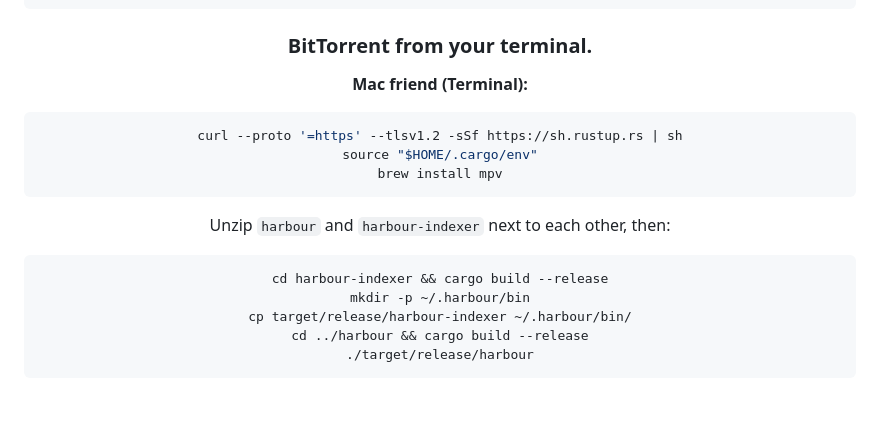
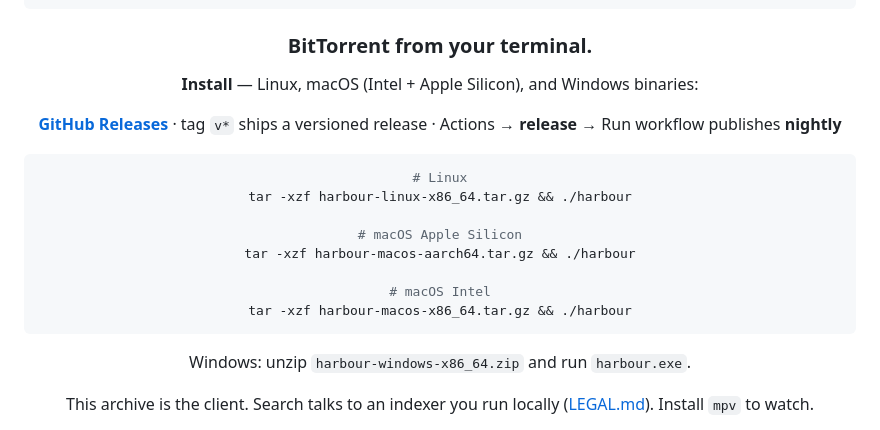
Before and after one commit to Ishannaik/harbour, a Markdown page: README.md, the part around one of its changes. GitHub-like rendering; blank space fills up the shorter version.

Commit message:
ci: Linux, macOS, and Windows GitHub Releases
Tag v* publishes binaries. workflow_dispatch publishes nightly.
README points at Releases. LEGAL.md is the client/indexer boundary.

````diff
--- a/README.md
+++ b/README.md
@@ -10,21 +10,22 @@
 
 ### BitTorrent from your terminal.
 
-**Mac friend (Terminal):**
+**Install** — Linux, macOS (Intel + Apple Silicon), and Windows binaries:
+
+[**GitHub Releases**](https://github.com/Ishannaik/harbour/releases) · tag `v*` ships a versioned release · Actions → **release** → Run workflow publishes **nightly**
 
 ```bash
-curl --proto '=https' --tlsv1.2 -sSf https://sh.rustup.rs | sh
-source "$HOME/.cargo/env"
-brew install mpv
+# Linux
+tar -xzf harbour-linux-x86_64.tar.gz && ./harbour
+
+# macOS Apple Silicon
+tar -xzf harbour-macos-aarch64.tar.gz && ./harbour
+
+# macOS Intel
+tar -xzf harbour-macos-x86_64.tar.gz && ./harbour
 ```
 
-Unzip `harbour` and `harbour-indexer` next to each other, then:
+Windows: unzip `harbour-windows-x86_64.zip` and run `harbour.exe`.
 
-```bash
-cd harbour-indexer && cargo build --release
-mkdir -p ~/.harbour/bin
-cp target/release/harbour-indexer ~/.harbour/bin/
-cd ../harbour && cargo build --release
-./target/release/harbour
-```
+This archive is the client. Search talks to an indexer you run locally ([LEGAL.md](LEGAL.md)). Install `mpv` to watch.
 
````
Also changed, not shown: other parts of README.md (+12 -1 lines), LEGAL.md (+10 -9 lines), docs/images/downloads.png (added), docs/images/search.png (added), docs/images/settings.png (added), 4 other files.
